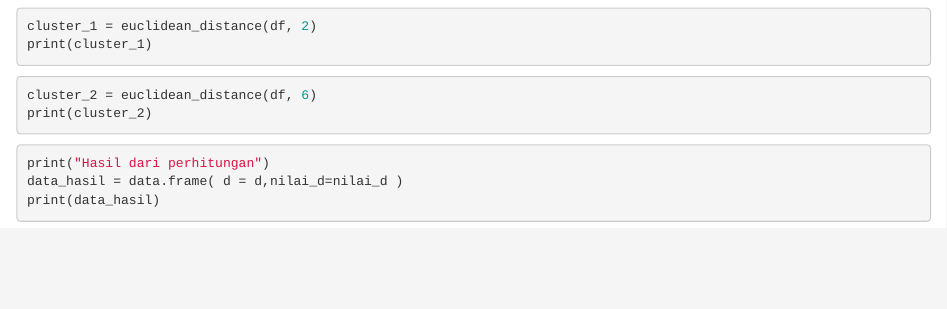
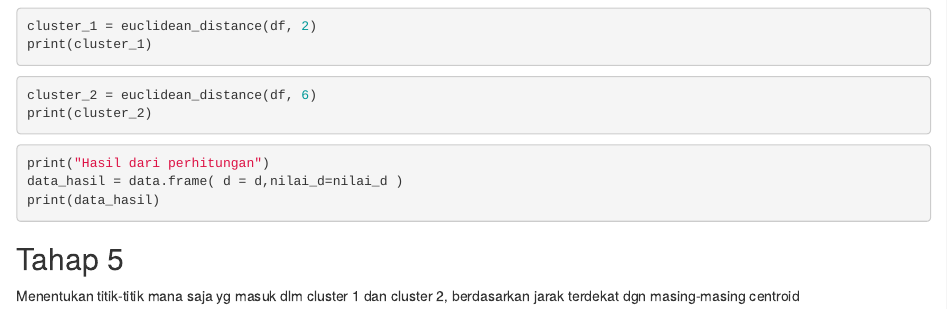
Before and after one commit to yudhaputraa/Machine_Learning, an R Markdown document (7. K-Means/Latihan_K-Means.Rmd): the page in a window 1100 px wide, from 1130 px down. Rendered offline with R 4.5, knitr and Pandoc, with nearby package versions; the code chunks are not run, so their results and figures are left out.

Commit message:
tahap 5 Menentukan titik-titik mana saja yg masuk dlm cluster 1 dan cluster 2

````diff
--- a/7. K-Means/Latihan_K-Means.Rmd
+++ b/7. K-Means/Latihan_K-Means.Rmd
@@ -69,3 +69,7 @@ print("Hasil dari perhitungan")
 data_hasil = data.frame( d = d,nilai_d=nilai_d )
 print(data_hasil)
 ```
+
+
+## Tahap 5
+Menentukan titik-titik mana saja yg masuk dlm cluster 1 dan cluster 2, berdasarkan jarak terdekat dgn masing-masing centroid
````
Also changed, not shown: 7. K-Means/Latihan_K-Means.nb.html.
